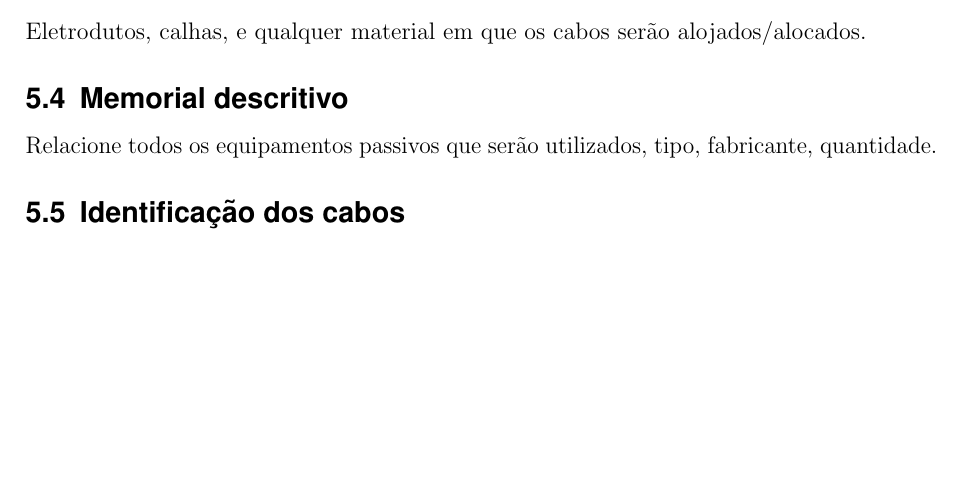
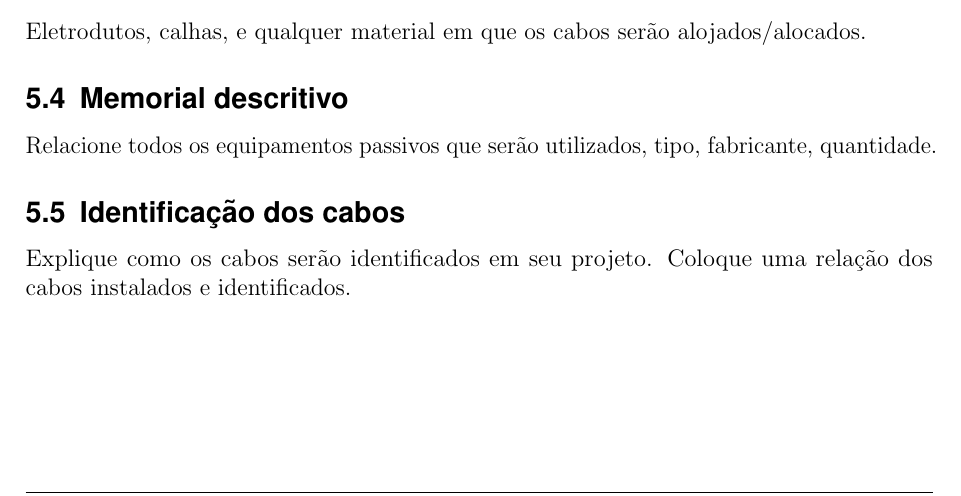
Before and after one commit to alerario/cabeamentoEstruturado, a LaTeX document (modelo_projeto.tex): part of page 5 of 10, cut so that both start at the same text, the shorter picture padded with empty space. Compiled offline with pdfLaTeX.

Commit message:
correcoes no texto e insercao de texto em identificacao dos cabos

```diff
--- a/modelo_projeto.tex
+++ b/modelo_projeto.tex
@@ -228,6 +228,7 @@ Eletrodutos, calhas, e qualquer material em que os cabos serão alojados/alocado
 Relacione todos os equipamentos passivos que serão utilizados, tipo, fabricante, quantidade.
 
 \subsection{Identificação dos cabos}
+Explique como os cabos serão identificados em seu projeto. Coloque uma relação dos cabos instalados e identificados.
 
 \section{Implantação}
 Estabeleça um cronograma de implantação:
```
Also changed, not shown: modelo_projeto.tex (3 more changed lines).
